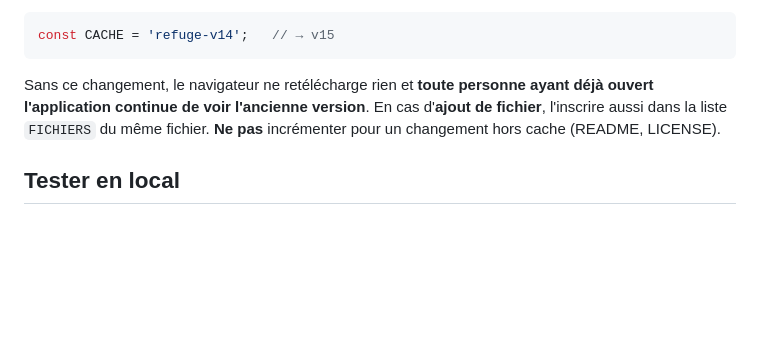
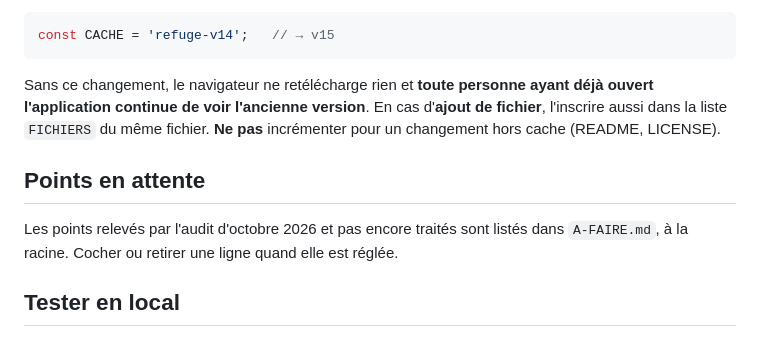
Before and after one commit to FerrusDantioch/Refuge, a Markdown page: CLAUDE.md, the part around the change. GitHub-like rendering; blank space fills up the shorter version.

```diff
--- a/CLAUDE.md
+++ b/CLAUDE.md
@@ -116,6 +116,12 @@ déjà ouvert l'application continue de voir l'ancienne version**. En cas
 d'**ajout de fichier**, l'inscrire aussi dans la liste `FICHIERS` du même
 fichier. **Ne pas** incrémenter pour un changement hors cache (README, LICENSE).
 
+## Points en attente
+
+Les points relevés par l'audit d'octobre 2026 et pas encore traités sont
+listés dans `A-FAIRE.md`, à la racine. Cocher ou retirer une ligne quand elle
+est réglée.
+
 ## Tester en local
 
 Ce dépôt ne contient pas de serveur de test. Un service worker ne fonctionne
```
Also changed, not shown: A-FAIRE.md (added, +125 -0 lines).
